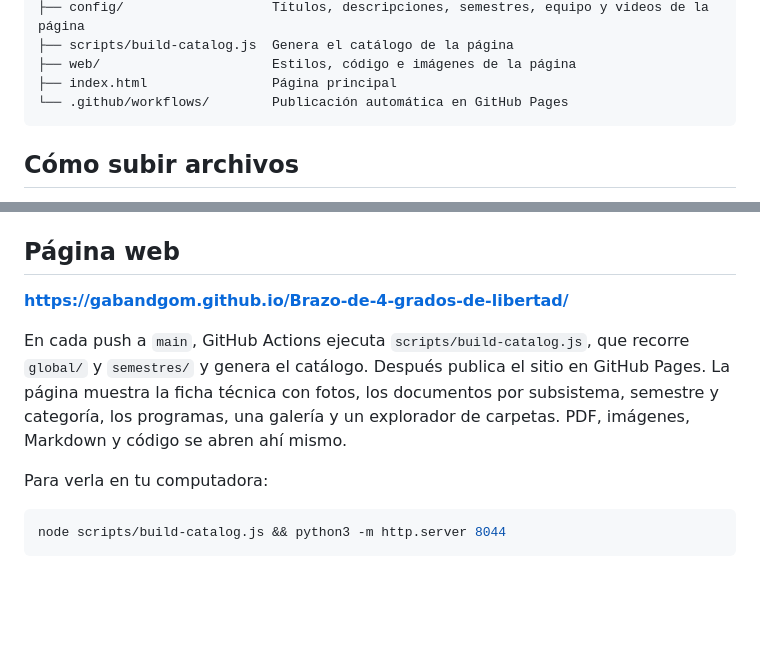
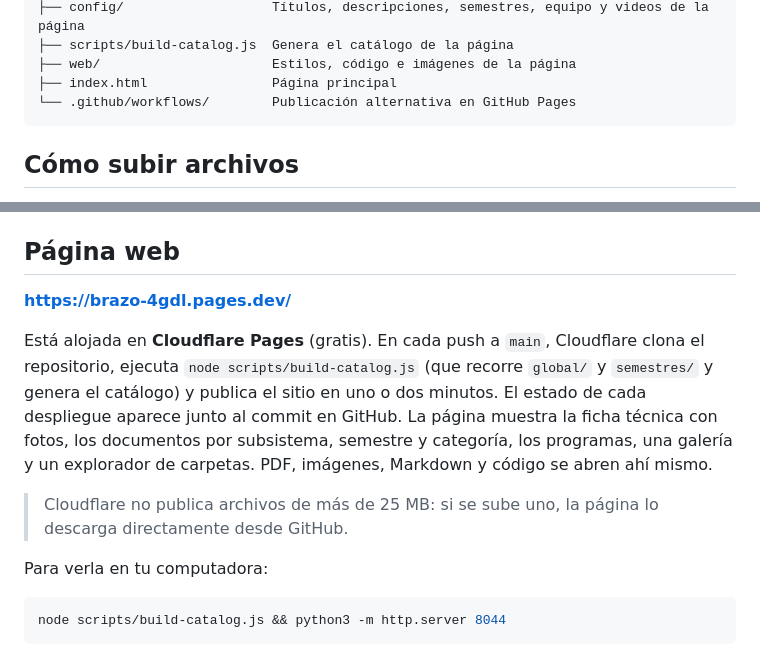
Before and after one commit to GabAndGom/Brazo-4GDL-gemelo-digital, a Markdown page: README.md, 2 parts joined by grey strips. Rendered like a GitHub page; blank space fills up the shorter version.

Commit message:
Actualiza enlaces a la página publicada en Cloudflare Pages

````diff
--- a/README.md
+++ b/README.md
@@ -190,7 +190,7 @@ En el mantenimiento preventivo se resoldaron conexiones de los finales de carrer
 ├── scripts/build-catalog.js  Genera el catálogo de la página
 ├── web/                      Estilos, código e imágenes de la página
 ├── index.html                Página principal
-└── .github/workflows/        Publicación automática en GitHub Pages
+└── .github/workflows/        Publicación alternativa en GitHub Pages
 ```
 
 ## Cómo subir archivos
@@ -205,9 +205,11 @@ La guía completa está en **[CONTRIBUTING.md](CONTRIBUTING.md)**. En resumen:
 
 ## Página web
 
-**https://gabandgom.github.io/Brazo-de-4-grados-de-libertad/**
+**https://brazo-4gdl.pages.dev/**
 
-En cada push a `main`, GitHub Actions ejecuta `scripts/build-catalog.js`, que recorre `global/` y `semestres/` y genera el catálogo. Después publica el sitio en GitHub Pages. La página muestra la ficha técnica con fotos, los documentos por subsistema, semestre y categoría, los programas, una galería y un explorador de carpetas. PDF, imágenes, Markdown y código se abren ahí mismo.
+Está alojada en **Cloudflare Pages** (gratis). En cada push a `main`, Cloudflare clona el repositorio, ejecuta `node scripts/build-catalog.js` (que recorre `global/` y `semestres/` y genera el catálogo) y publica el sitio en uno o dos minutos. El estado de cada despliegue aparece junto al commit en GitHub. La página muestra la ficha técnica con fotos, los documentos por subsistema, semestre y categoría, los programas, una galería y un explorador de carpetas. PDF, imágenes, Markdown y código se abren ahí mismo.
+
+> Cloudflare no publica archivos de más de 25 MB: si se sube uno, la página lo descarga directamente desde GitHub.
 
 Para verla en tu computadora:
 
````
Also changed, not shown: other parts of README.md (+2 -2 lines), CONTRIBUTING.md (+3 -3 lines).
